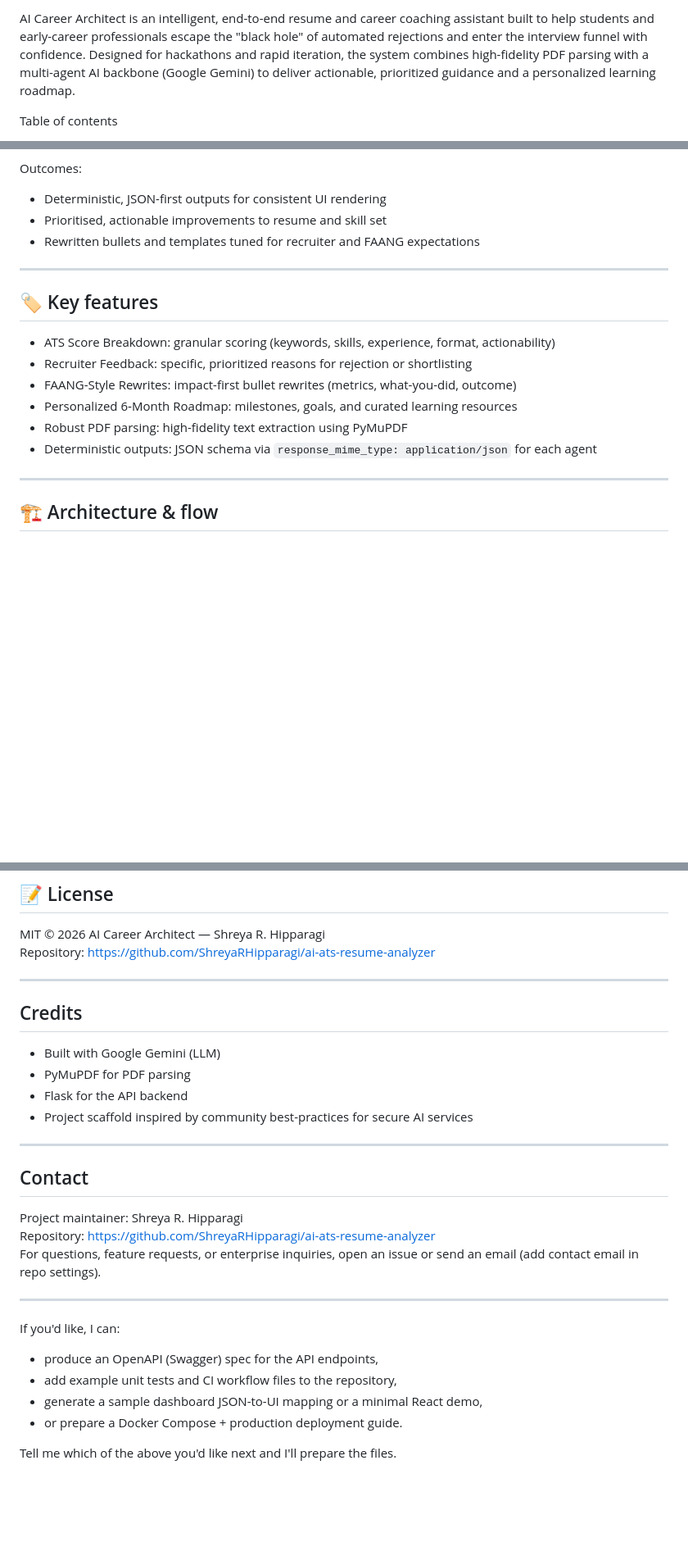
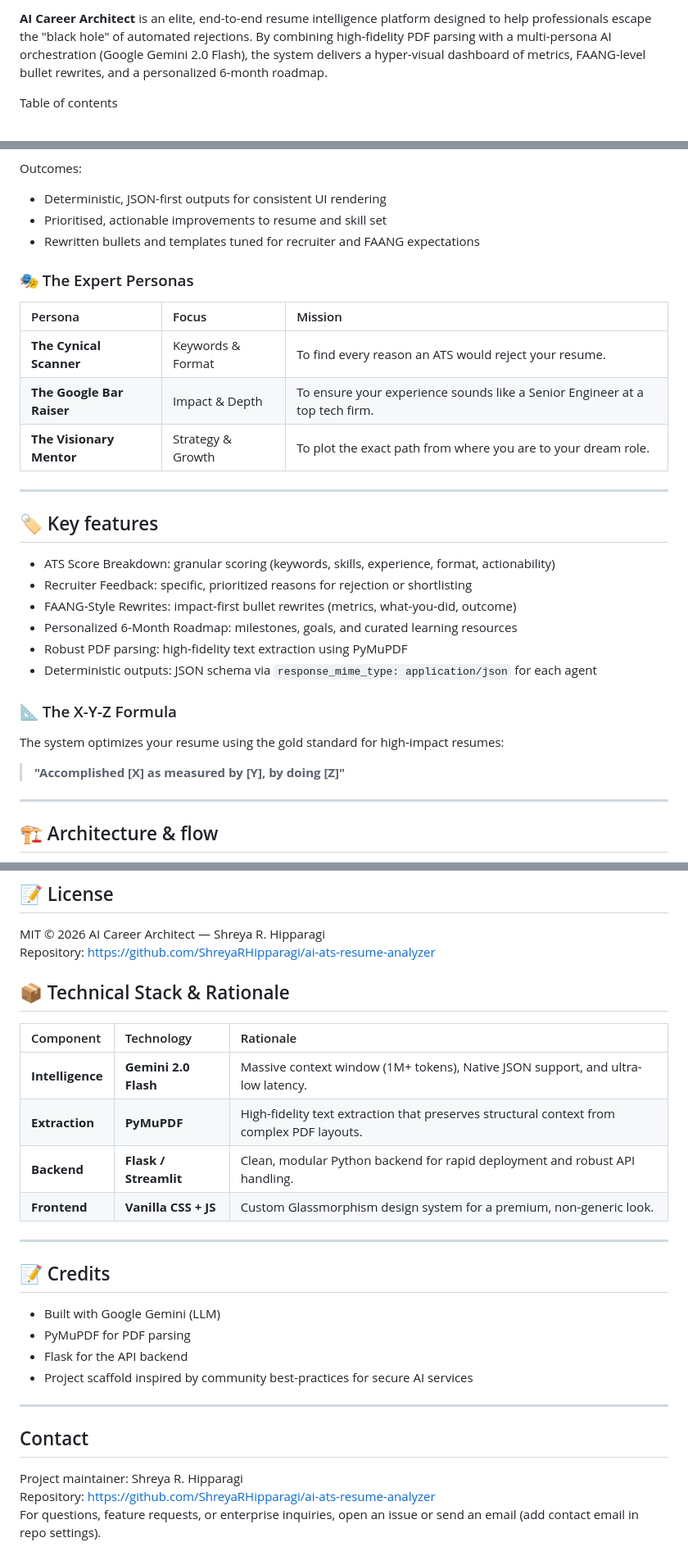
Before and after one commit to ShreyaRHipparagi/ai-ats-resume-analyzer, a Markdown page: README.md, 3 parts joined by grey strips. Shown at 82% size. Rendered like a GitHub page; blank space fills up the shorter version.

```diff
--- a/README.md
+++ b/README.md
@@ -4,5 +4,5 @@
 
-AI Career Architect is an intelligent, end-to-end resume and career coaching assistant built to help students and early-career professionals escape the "black hole" of automated rejections and enter the interview funnel with confidence. Designed for hackathons and rapid iteration, the system combines high-fidelity PDF parsing with a multi-agent AI backbone (Google Gemini) to deliver actionable, prioritized guidance and a personalized learning roadmap.
+**AI Career Architect** is an elite, end-to-end resume intelligence platform designed to help professionals escape the "black hole" of automated rejections. By combining high-fidelity PDF parsing with a multi-persona AI orchestration (Google Gemini 2.0 Flash), the system delivers a hyper-visual dashboard of metrics, FAANG-level bullet rewrites, and a personalized 6-month roadmap.
 
 Table of contents
 - Problem
@@ -42,6 +42,14 @@ Outcomes:
 - Prioritised, actionable improvements to resume and skill set
 - Rewritten bullets and templates tuned for recruiter and FAANG expectations
 
+### 🎭 The Expert Personas
+
+| Persona | Focus | Mission |
+| :--- | :--- | :--- |
+| **The Cynical Scanner** | Keywords & Format | To find every reason an ATS would reject your resume. |
+| **The Google Bar Raiser** | Impact & Depth | To ensure your experience sounds like a Senior Engineer at a top tech firm. |
+| **The Visionary Mentor** | Strategy & Growth | To plot the exact path from where you are to your dream role. |
+
 ---
 
 ## 🏷️ Key features
@@ -52,6 +60,10 @@ Outcomes:
 - Robust PDF parsing: high-fidelity text extraction using PyMuPDF
 - Deterministic outputs: JSON schema via `response_mime_type: application/json` for each agent
 
+### 📐 The X-Y-Z Formula
+The system optimizes your resume using the gold standard for high-impact resumes:
+> **"Accomplished [X] as measured by [Y], by doing [Z]"**
+
 ---
 
 ## 🏗️ Architecture & flow
@@ -327,9 +346,18 @@ Please follow the code style (Black + Flake8) and include tests for significant
 MIT © 2026 AI Career Architect — Shreya R. Hipparagi
 Repository: https://github.com/ShreyaRHipparagi/ai-ats-resume-analyzer
 
+## 📦 Technical Stack & Rationale
+
+| Component | Technology | Rationale |
+| :--- | :--- | :--- |
+| **Intelligence** | **Gemini 2.0 Flash** | Massive context window (1M+ tokens), Native JSON support, and ultra-low latency. |
+| **Extraction** | **PyMuPDF** | High-fidelity text extraction that preserves structural context from complex PDF layouts. |
+| **Backend** | **Flask / Streamlit** | Clean, modular Python backend for rapid deployment and robust API handling. |
+| **Frontend** | **Vanilla CSS + JS** | Custom Glassmorphism design system for a premium, non-generic look. |
+
 ---
 
-## Credits
+## 📝 Credits
 - Built with Google Gemini (LLM)
 - PyMuPDF for PDF parsing
 - Flask for the API backend
@@ -341,13 +369,3 @@ Repository: https://github.com/ShreyaRHipparagi/ai-ats-resume-analyzer
 Project maintainer: Shreya R. Hipparagi
 Repository: https://github.com/ShreyaRHipparagi/ai-ats-resume-analyzer
 For questions, feature requests, or enterprise inquiries, open an issue or send an email (add contact email in repo settings).
-
----
-
-If you'd like, I can:
-- produce an OpenAPI (Swagger) spec for the API endpoints,
-- add example unit tests and CI workflow files to the repository,
-- generate a sample dashboard JSON-to-UI mapping or a minimal React demo,
-- or prepare a Docker Compose + production deployment guide.
-
-Tell me which of the above you'd like next and I'll prepare the files.
```
Also changed, not shown: other parts of README.md (+29 -22 lines).
